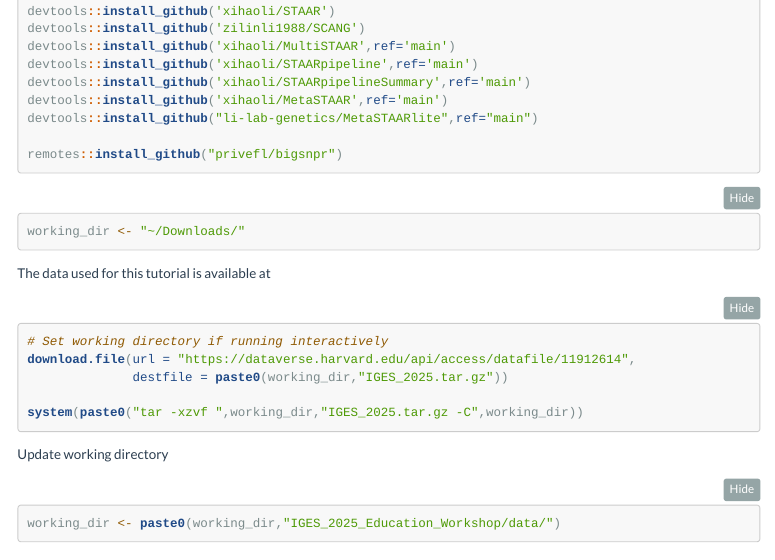
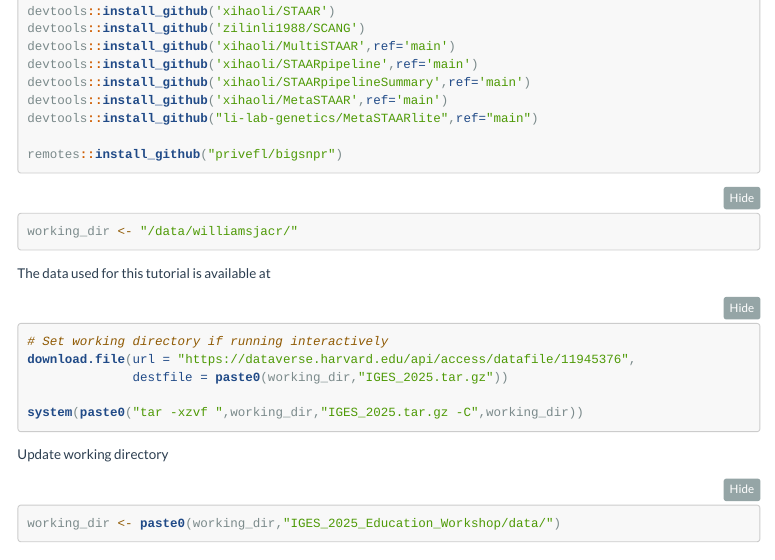
Before and after one commit to pottj/IGES_2025_Education_Workshop, an R Markdown document (IGES_CrossBioBank_PracticalTutorial.Rmd): the page in a window 1100 px wide, from 540 px down. The pictures show the output file IGES_CrossBioBank_PracticalTutorial.html that the author committed with the source, opened offline; menus at the side of the page are left out; long lines of code are wrapped.

Commit message:
Updated URL for dataverse

````diff
--- a/IGES_CrossBioBank_PracticalTutorial.Rmd
+++ b/IGES_CrossBioBank_PracticalTutorial.Rmd
@@ -55,14 +55,14 @@ remotes::install_github("privefl/bigsnpr")
 ```
 
 ```{r working directory,message=FALSE,warning=FALSE}
-working_dir <- "~/Downloads/"
+working_dir <- "/data/williamsjacr/"
 ```
 
 The data used for this tutorial is available at
 
 ```{r data dowload, message=FALSE,warning=FALSE, eval = FALSE}
 # Set working directory if running interactively
-download.file(url = "https://dataverse.harvard.edu/api/access/datafile/11912614",
+download.file(url = "https://dataverse.harvard.edu/api/access/datafile/11945376",
               destfile = paste0(working_dir,"IGES_2025.tar.gz"))
 
 system(paste0("tar -xzvf ",working_dir,"IGES_2025.tar.gz -C",working_dir))
````
Also changed, not shown: IGES_CrossBioBank_PracticalTutorial.html, README.md, IGES_CrossBioBank_PracticalTutorial.Rmd (2 more changed lines).
